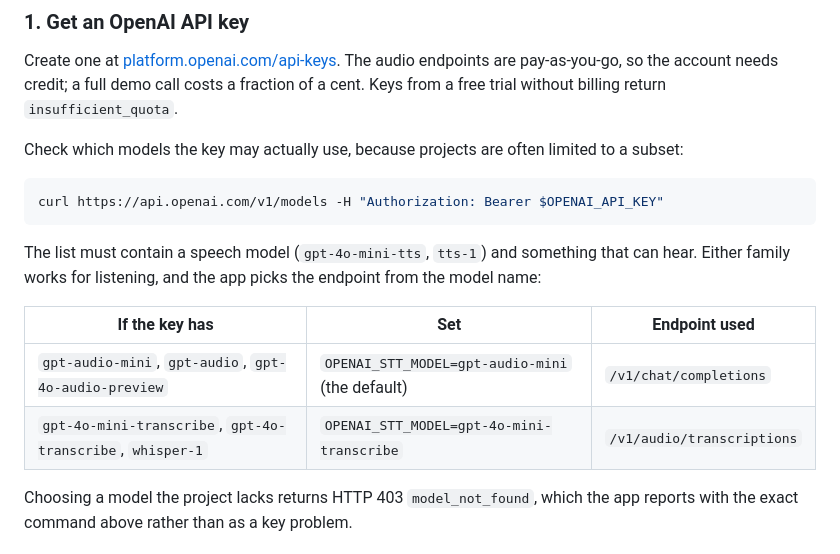
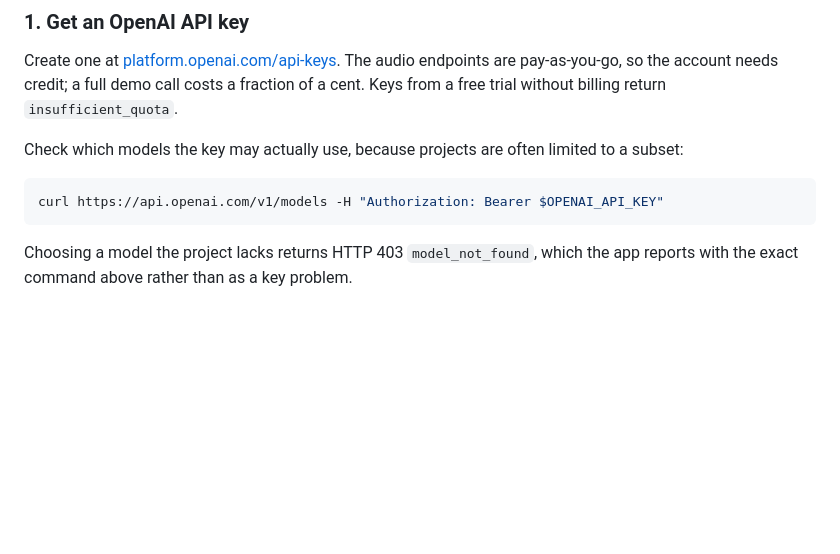
Before and after one commit to praga1125/ai-calling-agent, a Markdown page: README.md, the part around the change. GitHub-like rendering; blank space fills up the shorter version.

Commit message:
Update README with model usage instructions
Remove outdated model selection details and clarify error handling.

````diff
--- a/README.md
+++ b/README.md
@@ -39,14 +39,6 @@ Check which models the key may actually use, because projects are often limited
 ```bash
 curl https://api.openai.com/v1/models -H "Authorization: Bearer $OPENAI_API_KEY"
 ```
-
-The list must contain a speech model (`gpt-4o-mini-tts`, `tts-1`) and something that can hear.
-Either family works for listening, and the app picks the endpoint from the model name:
-
-| If the key has | Set | Endpoint used |
-|----------------|-----|---------------|
-| `gpt-audio-mini`, `gpt-audio`, `gpt-4o-audio-preview` | `OPENAI_STT_MODEL=gpt-audio-mini` (the default) | `/v1/chat/completions` |
-| `gpt-4o-mini-transcribe`, `gpt-4o-transcribe`, `whisper-1` | `OPENAI_STT_MODEL=gpt-4o-mini-transcribe` | `/v1/audio/transcriptions` |
 
 Choosing a model the project lacks returns HTTP 403 `model_not_found`, which the app reports with
 the exact command above rather than as a key problem.
````
